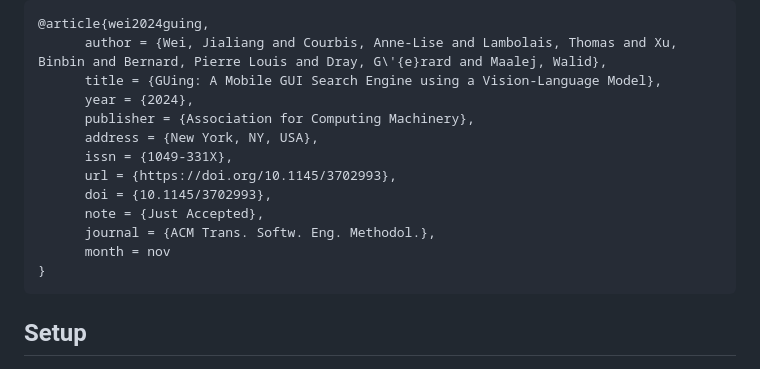
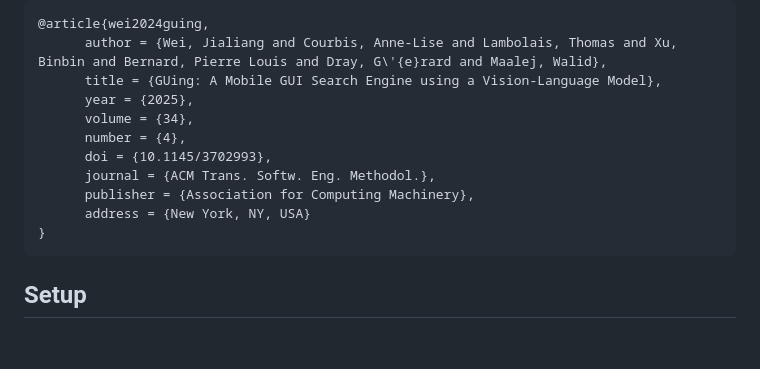
Before and after one commit to Jl-wei/guing, a Markdown page: readme.md, the part around the change. GitHub-like rendering; blank space fills up the shorter version.

````diff
--- a/readme.md
+++ b/readme.md
@@ -13,15 +13,13 @@ If you find our work useful, please cite our paper:
 @article{wei2024guing,
       author = {Wei, Jialiang and Courbis, Anne-Lise and Lambolais, Thomas and Xu, Binbin and Bernard, Pierre Louis and Dray, G\'{e}rard and Maalej, Walid},
       title = {GUing: A Mobile GUI Search Engine using a Vision-Language Model},
-      year = {2024},
+      year = {2025},
+      volume = {34},
+      number = {4},
+      doi = {10.1145/3702993},
+      journal = {ACM Trans. Softw. Eng. Methodol.},
       publisher = {Association for Computing Machinery},
-      address = {New York, NY, USA},
-      issn = {1049-331X},
-      url = {https://doi.org/10.1145/3702993},
-      doi = {10.1145/3702993},
-      note = {Just Accepted},
-      journal = {ACM Trans. Softw. Eng. Methodol.},
-      month = nov
+      address = {New York, NY, USA}
 }
 ```
 
````
